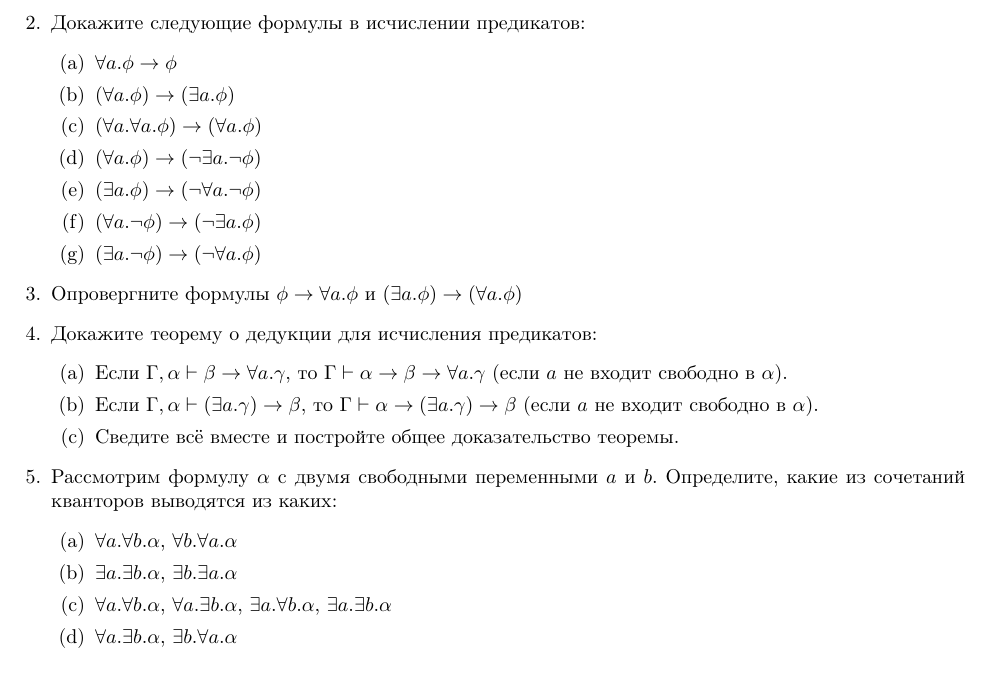
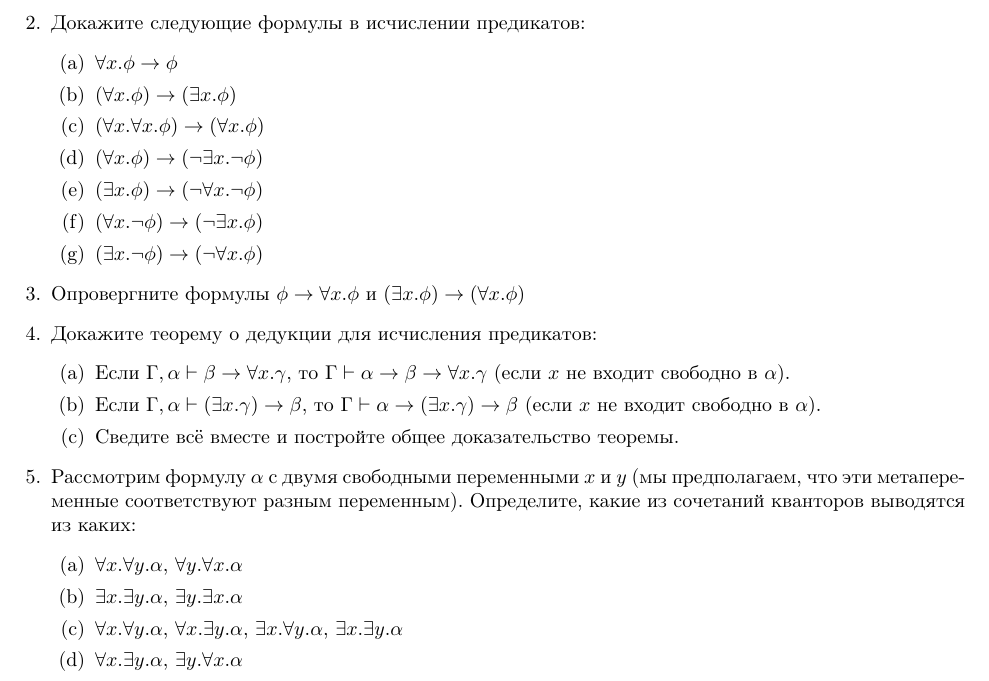
Before and after one commit to shd/logic2019, a LaTeX document (hw-theory.tex): part of page 6 of 6, cut so that both start at the same text. Compiled offline with pdfLaTeX.

Commit message:
metavars corrections

```diff
--- a/hw-theory.tex
+++ b/hw-theory.tex
@@ -408,35 +408,36 @@ $$\bigvee_{i \ne j; 0 < i,j \le n} (A_i \to A_j)$$
 
 \item Докажите следующие формулы в исчислении предикатов:
 \begin{enumerate}
-\item $\forall a.\phi\rightarrow \phi$
-\item $(\forall a.\phi)\rightarrow (\exists a.\phi)$
-\item $(\forall a.\forall a.\phi) \rightarrow (\forall a.\phi)$
-\item $(\forall a.\phi) \rightarrow (\neg \exists a.\neg \phi)$
-\item $(\exists a.\phi) \rightarrow (\neg \forall a.\neg \phi)$
-\item $(\forall a.\neg\phi) \rightarrow (\neg \exists a.\phi)$
-\item $(\exists a.\neg\phi) \rightarrow (\neg \forall a.\phi)$
+\item $\forall x.\phi\rightarrow \phi$
+\item $(\forall x.\phi)\rightarrow (\exists x.\phi)$
+\item $(\forall x.\forall x.\phi) \rightarrow (\forall x.\phi)$
+\item $(\forall x.\phi) \rightarrow (\neg \exists x.\neg \phi)$
+\item $(\exists x.\phi) \rightarrow (\neg \forall x.\neg \phi)$
+\item $(\forall x.\neg\phi) \rightarrow (\neg \exists x.\phi)$
+\item $(\exists x.\neg\phi) \rightarrow (\neg \forall x.\phi)$
 \end{enumerate}
 
-\item Опровергните формулы $\phi\rightarrow\forall a. \phi$ и $(\exists a.\phi)\rightarrow (\forall a.\phi)$
+\item Опровергните формулы $\phi\rightarrow\forall x. \phi$ и $(\exists x.\phi)\rightarrow (\forall x.\phi)$
 
 \item Докажите теорему о дедукции для исчисления предикатов:
 \begin{enumerate}
-\item Если $\Gamma, \alpha \vdash \beta\rightarrow\forall a.\gamma$, то
-$\Gamma\vdash\alpha\rightarrow\beta\rightarrow\forall a.\gamma$ (если $a$ не входит
+\item Если $\Gamma, \alpha \vdash \beta\rightarrow\forall x.\gamma$, то
+$\Gamma\vdash\alpha\rightarrow\beta\rightarrow\forall x.\gamma$ (если $x$ не входит
 свободно в $\alpha$).
-\item Если $\Gamma, \alpha \vdash (\exists a.\gamma)\rightarrow\beta$, то
-$\Gamma\vdash\alpha\rightarrow(\exists a.\gamma)\rightarrow\beta$ (если $a$ не входит
+\item Если $\Gamma, \alpha \vdash (\exists x.\gamma)\rightarrow\beta$, то
+$\Gamma\vdash\alpha\rightarrow(\exists x.\gamma)\rightarrow\beta$ (если $x$ не входит
 свободно в $\alpha$).
 \item Сведите всё вместе и постройте общее доказательство теоремы.
 \end{enumerate}
 
-\item Рассмотрим формулу $\alpha$ с двумя свободными переменными $a$ и $b$.
+\item Рассмотрим формулу $\alpha$ с двумя свободными переменными $x$ и $y$ (мы предполагаем,
+что эти метапеременные соответствуют разным переменным).
 Определите, какие из сочетаний кванторов выводятся из каких:
 \begin{enumerate}
-\item $\forall a.\forall b.\alpha$, $\forall b.\forall a.\alpha$
-\item $\exists a.\exists b.\alpha$, $\exists b.\exists a.\alpha$
-\item $\forall a.\forall b.\alpha$, $\forall a.\exists b.\alpha$, $\exists a.\forall b.\alpha$, $\exists a.\exists b.\alpha$
-\item $\forall a.\exists b.\alpha$, $\exists b.\forall a.\alpha$
+\item $\forall x.\forall y.\alpha$, $\forall y.\forall x.\alpha$
+\item $\exists x.\exists y.\alpha$, $\exists y.\exists x.\alpha$
+\item $\forall x.\forall y.\alpha$, $\forall x.\exists y.\alpha$, $\exists x.\forall y.\alpha$, $\exists x.\exists y.\alpha$
+\item $\forall x.\exists y.\alpha$, $\exists y.\forall x.\alpha$
 \end{enumerate}
 
 \end{enumerate}
```
Also changed, not shown: hw-theory.pdf.
